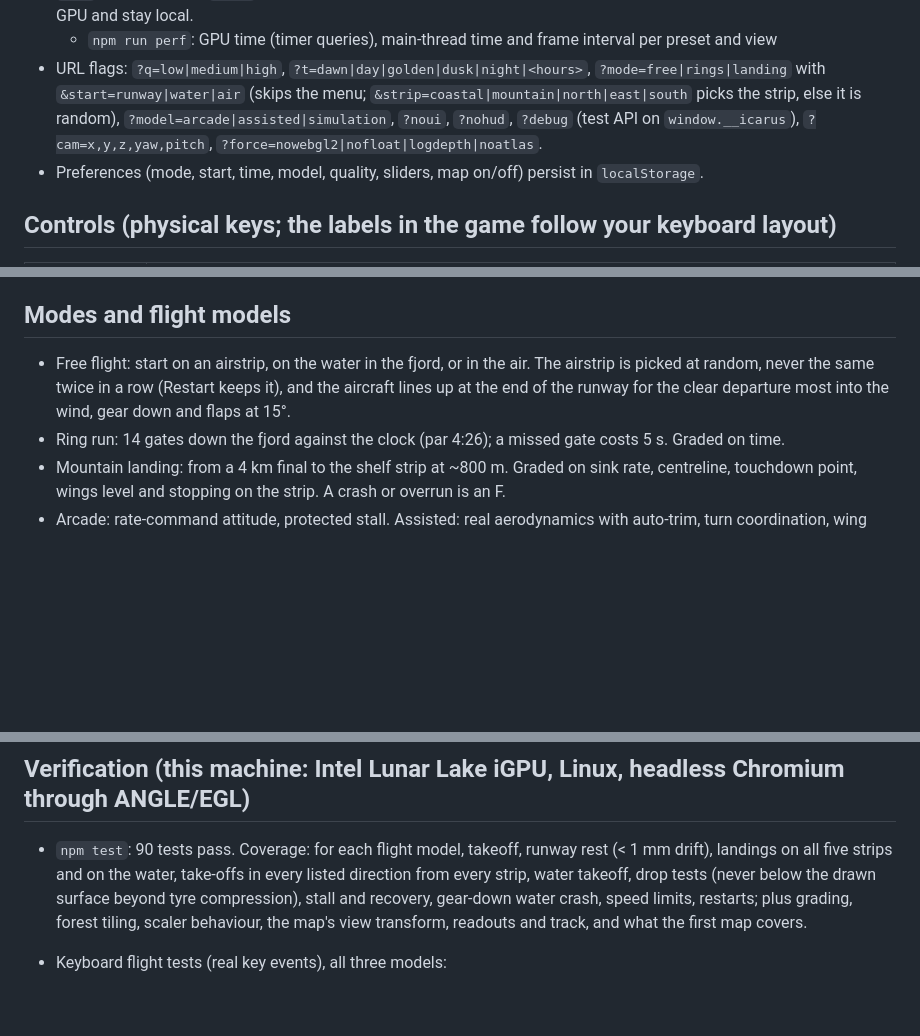
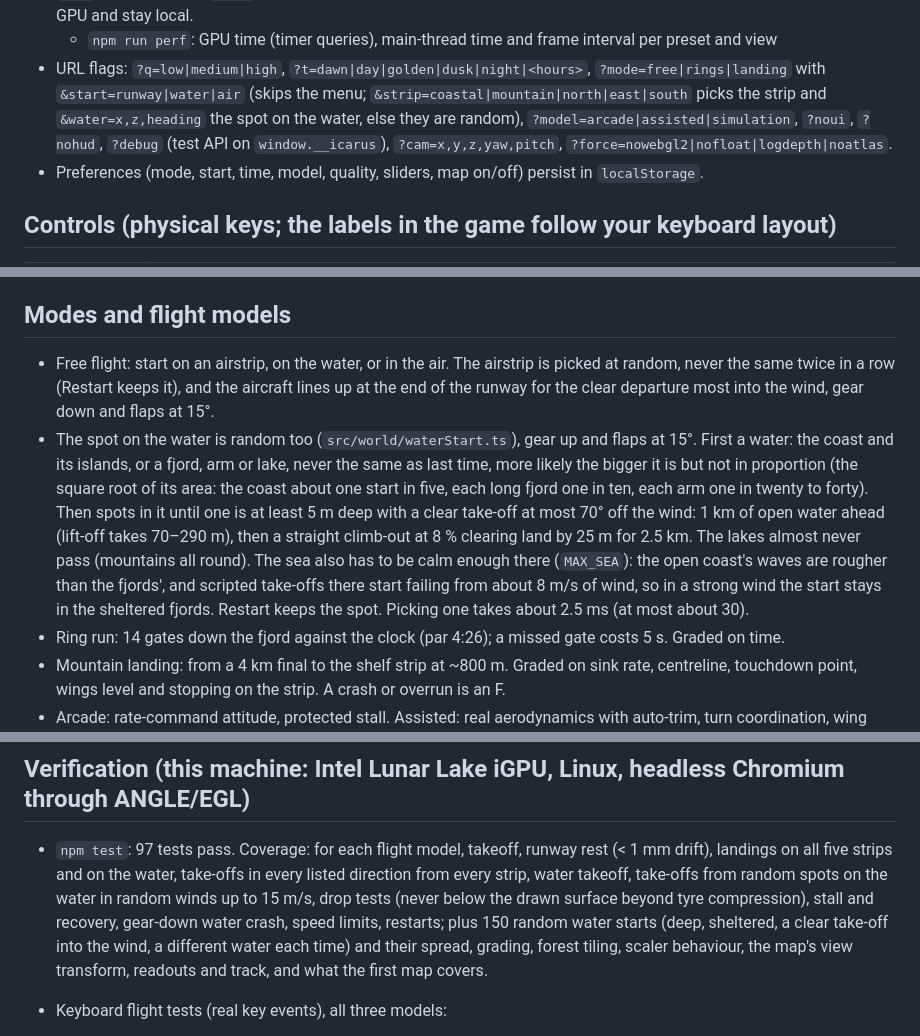
Before and after one commit to nayed/icarus, a Markdown page: NOTES.md, 3 parts joined by grey strips. Drawn GitHub-style; blank space fills up the shorter version.

```diff
--- a/NOTES.md
+++ b/NOTES.md
@@ -35,8 +35,9 @@ not part of this repository.
   - `npm run perf`: GPU time (timer queries), main-thread time and frame interval per preset and view
 - URL flags: `?q=low|medium|high`, `?t=dawn|day|golden|dusk|night|<hours>`, `?mode=free|rings|landing`
   with `&start=runway|water|air` (skips the menu; `&strip=coastal|mountain|north|east|south` picks the
-  strip, else it is random), `?model=arcade|assisted|simulation`, `?noui`, `?nohud`,
-  `?debug` (test API on `window.__icarus`), `?cam=x,y,z,yaw,pitch`, `?force=nowebgl2|nofloat|logdepth|noatlas`.
+  strip and `&water=x,z,heading` the spot on the water, else they are random),
+  `?model=arcade|assisted|simulation`, `?noui`, `?nohud`, `?debug` (test API on `window.__icarus`),
+  `?cam=x,y,z,yaw,pitch`, `?force=nowebgl2|nofloat|logdepth|noatlas`.
 - Preferences (mode, start, time, model, quality, sliders, map on/off) persist in `localStorage`.
 
 ## Controls (physical keys; the labels in the game follow your keyboard layout)
@@ -61,9 +62,19 @@ not part of this repository.
 Menu: Enter flies; Esc on the results card goes back to the menu.
 
 ## Modes and flight models
-- Free flight: start on an airstrip, on the water in the fjord, or in the air. The airstrip is picked at
+- Free flight: start on an airstrip, on the water, or in the air. The airstrip is picked at
   random, never the same twice in a row (Restart keeps it), and the aircraft lines up at the end of the
   runway for the clear departure most into the wind, gear down and flaps at 15°.
+- The spot on the water is random too (`src/world/waterStart.ts`), gear up and flaps at 15°. First a
+  water: the coast and its islands, or a fjord, arm or lake, never the same as last time, more likely
+  the bigger it is but not in proportion (the square root of its area: the coast about one start in
+  five, each long fjord one in ten, each arm one in twenty to forty). Then spots in it until one is at
+  least 5 m deep with a clear take-off at most 70° off the wind: 1 km of open water ahead (lift-off
+  takes 70–290 m), then a straight climb-out at 8 % clearing land by 25 m for 2.5 km. The lakes almost
+  never pass (mountains all round). The sea also has to be calm enough there (`MAX_SEA`): the open
+  coast's waves are rougher than the fjords', and scripted take-offs there start failing from about
+  8 m/s of wind, so in a strong wind the start stays in the sheltered fjords. Restart keeps the spot.
+  Picking one takes about 2.5 ms (at most about 30).
 - Ring run: 14 gates down the fjord against the clock (par 4:26); a missed gate costs 5 s. Graded on time.
 - Mountain landing: from a 4 km final to the shelf strip at ~800 m. Graded on sink rate, centreline,
   touchdown point, wings level and stopping on the strip. A crash or overrun is an F.
@@ -138,12 +149,13 @@ grow on a strip, within 35 m of it or 250 m past its ends.
     It shares that panel with the list of keys: Map and Controls tabs; P opens on the map, I on the keys.
 
 ## Verification (this machine: Intel Lunar Lake iGPU, Linux, headless Chromium through ANGLE/EGL)
-- `npm test`: 90 tests pass. Coverage: for each flight model, takeoff, runway rest (< 1 mm drift),
+- `npm test`: 97 tests pass. Coverage: for each flight model, takeoff, runway rest (< 1 mm drift),
   landings on all five strips and on the water, take-offs in every listed direction from every strip,
-  water takeoff, drop tests (never below the drawn surface beyond
-  tyre compression), stall and recovery, gear-down water crash, speed limits, restarts; plus grading,
-  forest tiling, scaler behaviour, the map's view transform, readouts and track, and what the first map
-  covers.
+  water takeoff, take-offs from random spots on the water in random winds up to 15 m/s, drop tests (never
+  below the drawn surface beyond tyre compression), stall and recovery, gear-down water crash, speed
+  limits, restarts; plus 150 random water starts (deep, sheltered, a clear take-off into the wind, a
+  different water each time) and their spread, grading, forest tiling, scaler behaviour, the map's view
+  transform, readouts and track, and what the first map covers.
 - Keyboard flight tests (real key events), all three models:
   - runway rest ≤ 0.16 mm drift in 10 s
   - keyboard takeoff (liftoff after 245–280 m at ~70 kt)
```
Also changed, not shown: other parts of NOTES.md (+3 -0 lines), CLAUDE.md (+4 -1 lines), README.md (+2 -2 lines), docs/screenshots/menu.jpg, 12 other files.
